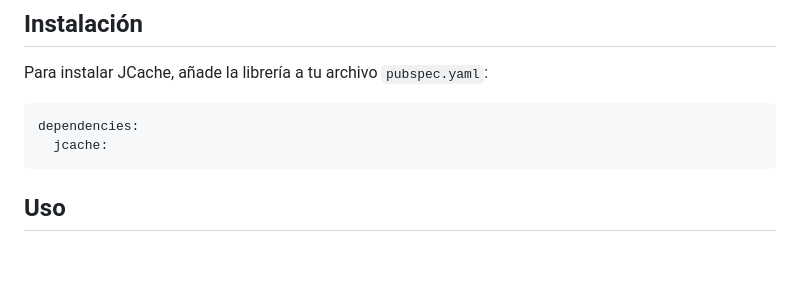
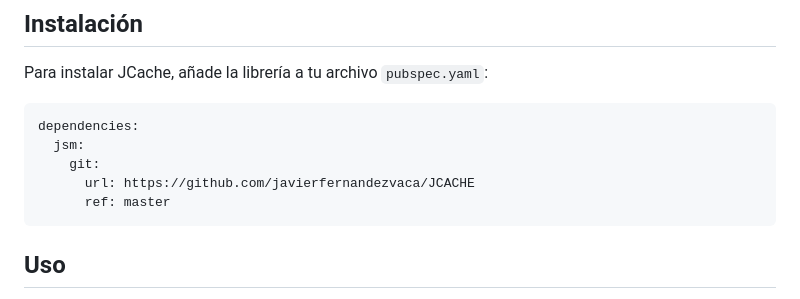
Before and after one commit to javierfernandezvaca/JCACHE, a Markdown page: README.md, the part around the change. Rendered like a GitHub page; blank space fills up the shorter version.

````diff
--- a/README.md
+++ b/README.md
@@ -43,7 +43,10 @@ Para instalar JCache, añade la librería a tu archivo `pubspec.yaml`:
 
 ```yaml
 dependencies:
-  jcache:
+  jsm:
+    git:
+      url: https://github.com/javierfernandezvaca/JCACHE
+      ref: master
 ```
 
 ## Uso
````
